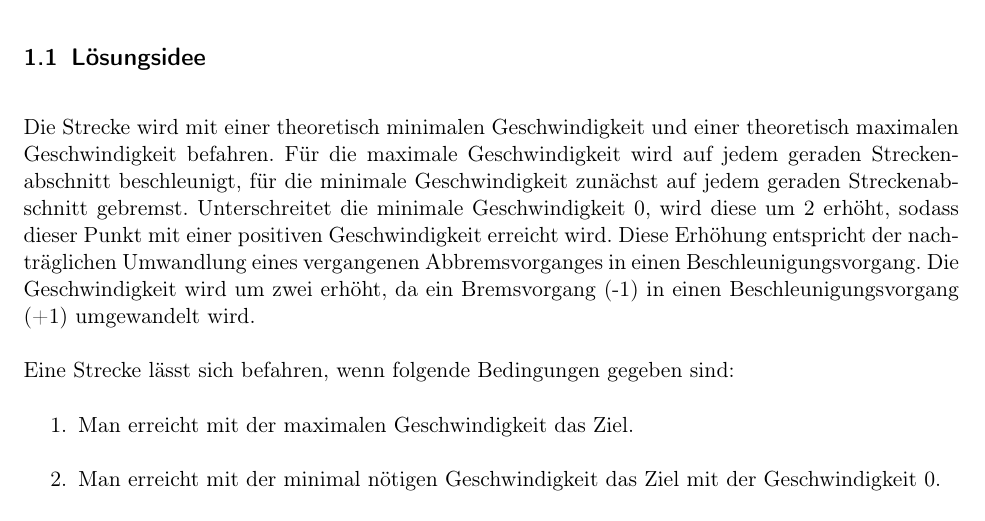
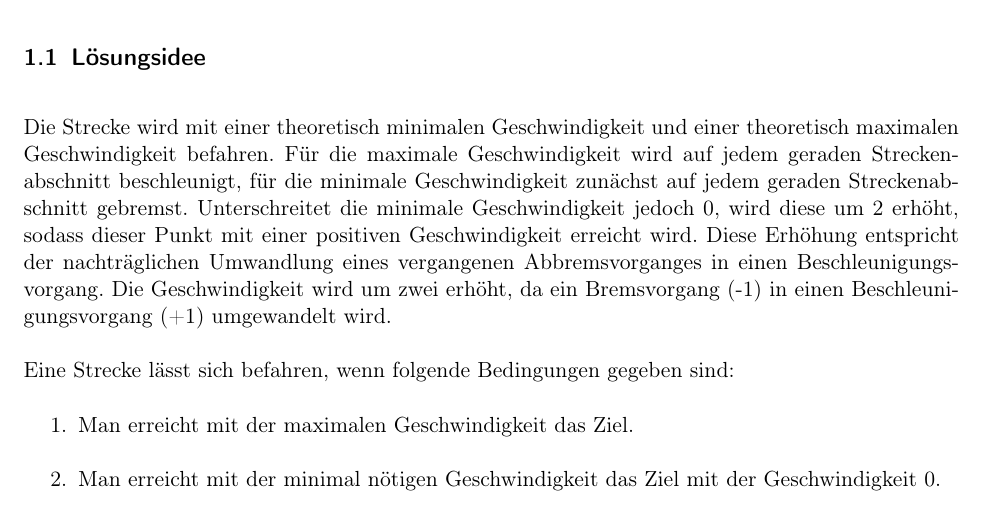
Before and after one commit to laurenzfg/bwinf35-radfahrspass-doku, a LaTeX document (skript.tex, which reads loesungsidee.tex): part of page 2 of 4, cut so that both start at the same text. Compiled offline with pdfLaTeX; an older LaTeX class or package is replaced by its successor.

Commit message:
"jedoch" eingefügt

```diff
--- a/loesungsidee.tex
+++ b/loesungsidee.tex
@@ -1,7 +1,7 @@
 \subsection {Lösungsidee}
 	Die Strecke wird mit einer theoretisch minimalen Geschwindigkeit und einer theoretisch maximalen Geschwindigkeit befahren.
 	Für die maximale Geschwindigkeit wird auf jedem geraden Streckenabschnitt beschleunigt, für die minimale Geschwindigkeit zunächst auf
-	jedem geraden Streckenabschnitt gebremst. Unterschreitet die minimale Geschwindigkeit 0, wird diese um 2 erhöht, sodass dieser Punkt mit einer positiven Geschwindigkeit erreicht wird.
+	jedem geraden Streckenabschnitt gebremst. Unterschreitet die minimale Geschwindigkeit jedoch 0, wird diese um 2 erhöht, sodass dieser Punkt mit einer positiven Geschwindigkeit erreicht wird.
 	Diese Erhöhung entspricht der nachträglichen Umwandlung eines vergangenen Abbremsvorganges in einen Beschleunigungsvorgang. Die Geschwindigkeit wird um zwei erhöht, da ein Bremsvorgang (-1) in einen Beschleunigungsvorgang (+1) umgewandelt wird.
 
 	Eine Strecke lässt sich befahren, wenn folgende Bedingungen gegeben sind:
```
